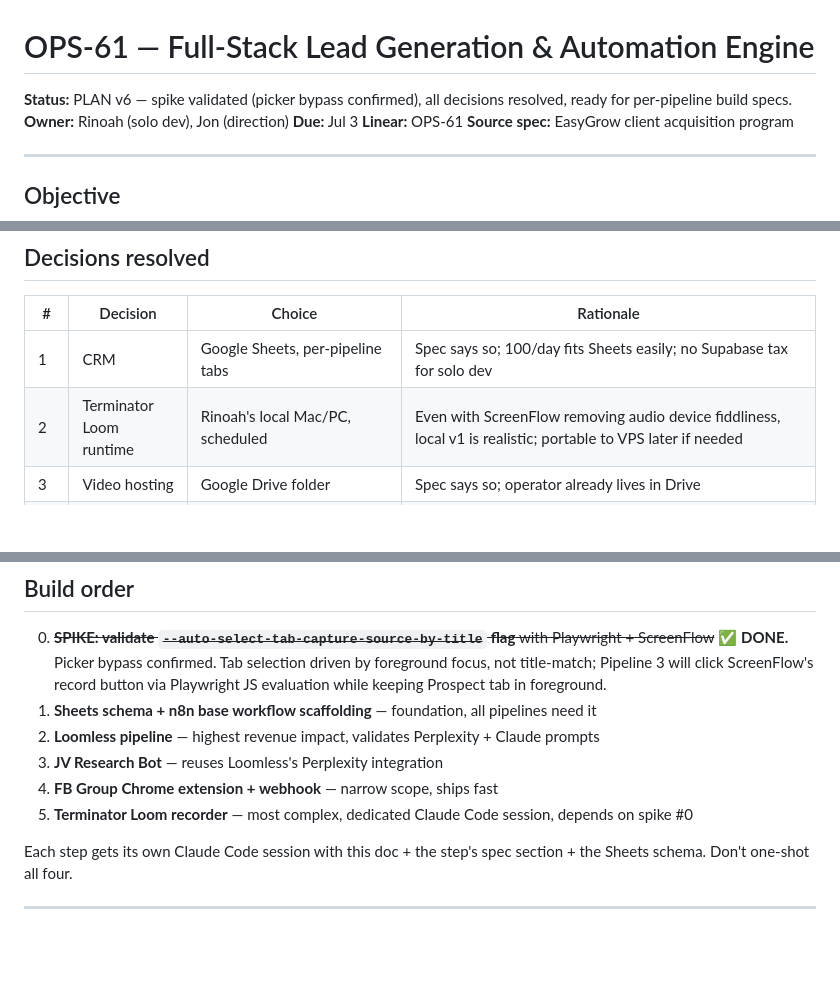
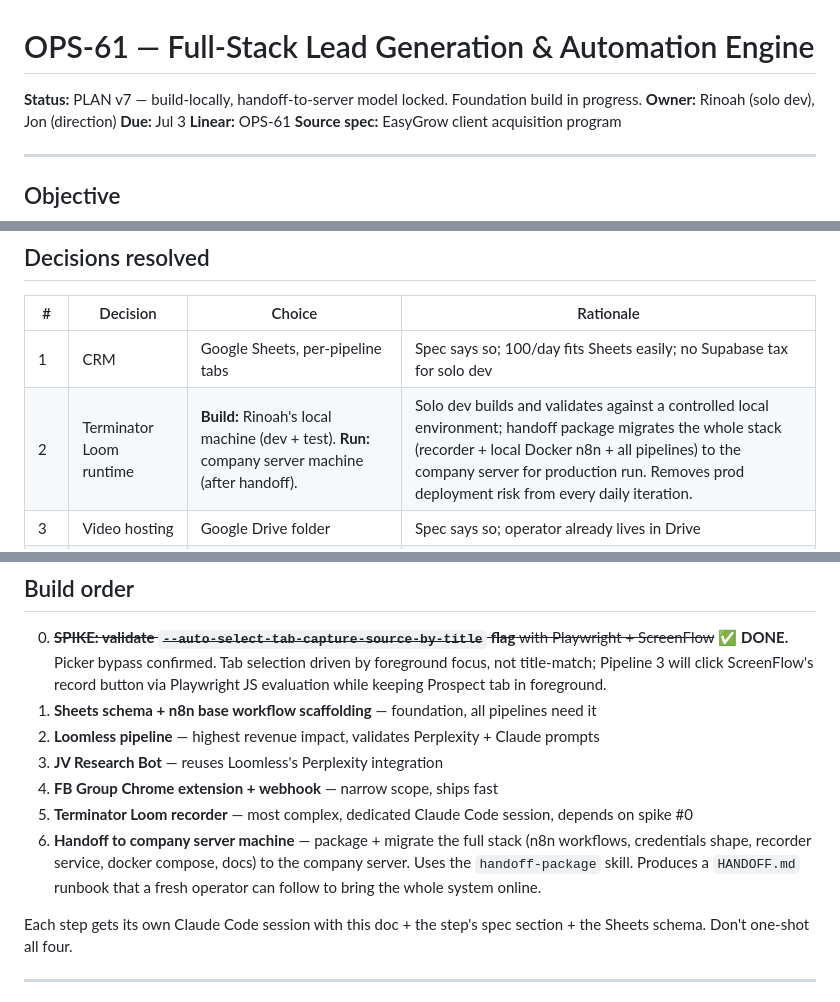
Before and after one commit to Noah-dev2217/Full-Stack-Lead-Generation-Automation-Engine-ops61, a Markdown page: OPS-61_PLAN.md, 3 parts joined by grey strips. Drawn GitHub-style; blank space fills up the shorter version.

Commit message:
plan v7 — lock build-local, handoff-to-server model
Co-Authored-By: Claude Opus 4.8 (1M context) <noreply@anthropic.com>

```diff
--- a/OPS-61_PLAN.md
+++ b/OPS-61_PLAN.md
@@ -1,6 +1,6 @@
 # OPS-61 — Full-Stack Lead Generation & Automation Engine
 
-**Status:** PLAN v6 — spike validated (picker bypass confirmed), all decisions resolved, ready for per-pipeline build specs.
+**Status:** PLAN v7 — build-locally, handoff-to-server model locked. Foundation build in progress.
 **Owner:** Rinoah (solo dev), Jon (direction)
 **Due:** Jul 3
 **Linear:** OPS-61
@@ -96,7 +96,7 @@ New code: Terminator Loom recorder orchestrator + FB Group extension. Rest is re
 | # | Decision | Choice | Rationale |
 |---|---|---|---|
 | 1 | CRM | Google Sheets, per-pipeline tabs | Spec says so; 100/day fits Sheets easily; no Supabase tax for solo dev |
-| 2 | Terminator Loom runtime | Rinoah's local Mac/PC, scheduled | Even with ScreenFlow removing audio device fiddliness, local v1 is realistic; portable to VPS later if needed |
+| 2 | Terminator Loom runtime | **Build:** Rinoah's local machine (dev + test). **Run:** company server machine (after handoff). | Solo dev builds and validates against a controlled local environment; handoff package migrates the whole stack (recorder + local Docker n8n + all pipelines) to the company server for production run. Removes prod deployment risk from every daily iteration. |
 | 3 | Video hosting | Google Drive folder | Spec says so; operator already lives in Drive |
 | 4 | FB Group capture | Chrome extension (diverge from spec) | Spec says "local browser script" but extension runs in admin's already-authenticated session = lowest detection risk + reuses Rinoah's proven LinkedIn pattern. Read-only DOM scrape — no clicks, no risk of auto-approve |
 | 5 | First-line QA / auditor | OFF for v1 | Adds latency + cost; operator filters at send time; revisit if quality drops |
@@ -376,6 +376,7 @@ Dev uses placeholders (any 90-second mp3, any square headshot) during build. Swa
 3. **JV Research Bot** — reuses Loomless's Perplexity integration
 4. **FB Group Chrome extension + webhook** — narrow scope, ships fast
 5. **Terminator Loom recorder** — most complex, dedicated Claude Code session, depends on spike #0
+6. **Handoff to company server machine** — package + migrate the full stack (n8n workflows, credentials shape, recorder service, docker compose, docs) to the company server. Uses the `handoff-package` skill. Produces a `HANDOFF.md` runbook that a fresh operator can follow to bring the whole system online.
 
 Each step gets its own Claude Code session with this doc + the step's spec section + the Sheets schema. Don't one-shot all four.
 
```
